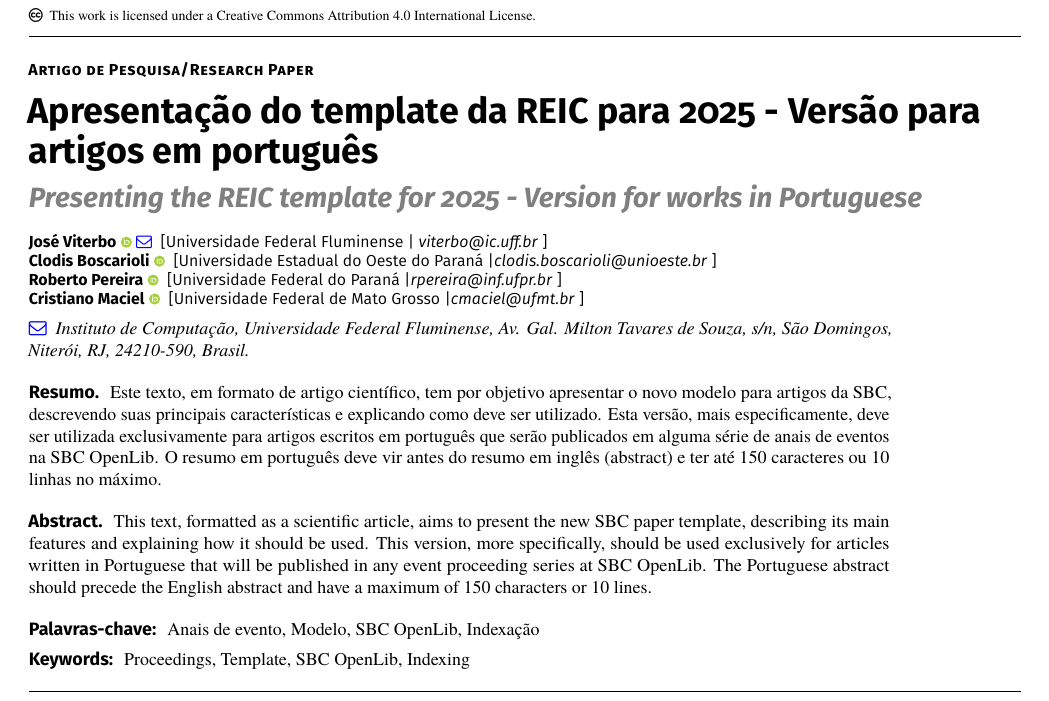
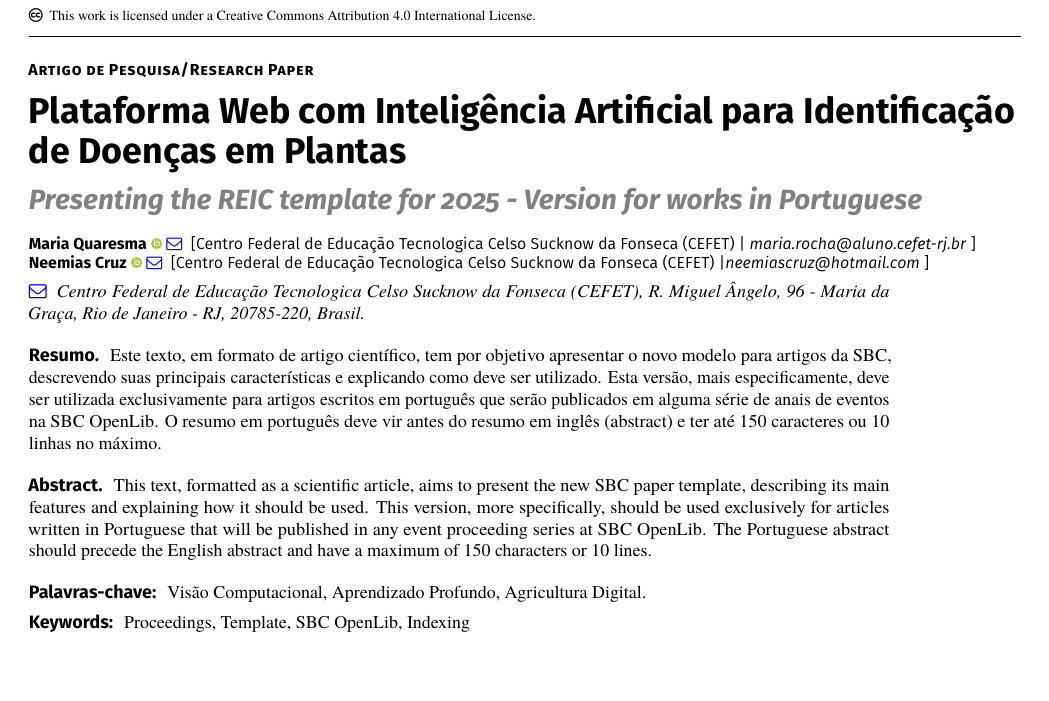
Before and after one commit to MariaQuaresma/Artigo_Projeto_Integrador_Sistemas, a LaTeX document (main-pt.tex): part of page 1 of 7, cut so that both start at the same text, the shorter picture padded with empty space. Compiled offline with pdfLaTeX.

Commit message:
Entendendo o template adicionando título, autores e palavras-chaves

```diff
--- a/main-pt.tex
+++ b/main-pt.tex
@@ -70,18 +70,14 @@
 \jyear{202X}
 
 \category{Artigo de Pesquisa/Research Paper}
-\title[Template da REIC 2025 para artigos em português]{Apresentação do template da REIC para 2025 - Versão para artigos em português}
+\title[Template da REIC 2025 para artigos em português]{Plataforma Web com Inteligência Artificial para Identificação de Doenças em Plantas}
 \engtitle{\textcolor{engtitle}{Presenting the REIC template for 2025 - Version for works in Portuguese}}
 
 %THE ORCID IS MANDATORY FOR EACH AUTHOR IN JBCS
 \author[Viterbo et al. 202X]{
-\affil{\textbf{José Viterbo}~\orcidlink{0000-0002-0339-6624}~\textcolor{blue}{\faEnvelopeO}~~[{Universidade Federal Fluminense}~|\href{mailto:viterbo@ic.uff.br}{~{\textit{viterbo@ic.uff.br}}}~]}
+\affil{\textbf{Maria Quaresma}~\orcidlink{0000-0002-0339-6624}~\textcolor{blue}{\faEnvelopeO}~~[{Centro Federal de Educação Tecnologica Celso Sucknow da Fonseca (CEFET)}~|\href{mailto:maria.rocha@aluno.cefet-rj.br}{~{\textit{maria.rocha@aluno.cefet-rj.br}}}~]}
 
-\affil{\textbf{Clodis Boscarioli}~\orcidlink{0000-0002-7110-2026}~~[{Universidade Estadual do Oeste do Paraná}~|\href{mailto:clodis.boscarioli@unioeste.br}{{\textit{clodis.boscarioli@unioeste.br}}}~]}
-
-\affil{\textbf{Roberto Pereira}~\orcidlink{0000-0003-3052-3016}~~[{Universidade Federal do Paraná}~|\href{mailto:rpereira@inf.ufpr.br}{{\textit{rpereira@inf.ufpr.br}}}~]}
-
-\affil{\textbf{Cristiano Maciel}~\orcidlink{0000-0002-2431-8457}~~[{Universidade Federal de Mato Grosso~}|\href{mailto:cmaciel@ufmt.br}{{\textit{cmaciel@ufmt.br}}}~]}
+\affil{\textbf{Neemias Cruz}~\orcidlink{0000-0002-7110-2026}~\textcolor{blue}{\faEnvelopeO}~~[{Centro Federal de Educação Tecnologica Celso Sucknow da Fonseca (CEFET)}~|\href{mailto:neemiascruz@hotmail.com}{{\textit{neemiascruz@hotmail.com}}}~]}
 
 }
 
@@ -92,7 +88,7 @@
 \maketitle
 
 \begin{mail}
-Instituto de Computação, Universidade Federal Fluminense, Av. Gal. Milton Tavares de Souza, s/n, São Domingos, Niterói, RJ, 24210-590, Brasil.
+Centro Federal de Educação Tecnologica Celso Sucknow da Fonseca (CEFET), R. Miguel Ângelo, 96 - Maria da Graça, Rio de Janeiro - RJ, 20785-220, Brasil.
 \end{mail}
 
 
@@ -105,7 +101,7 @@ This text, formatted as a scientific article, aims to present the new SBC paper
 \end{abstract-en}
 
 \begin{pchaves}
-Anais de evento, Modelo, SBC OpenLib, Indexação
+Visão Computacional, Aprendizado Profundo, Agricultura Digital.
 \end{pchaves}
 
 \begin{keywords}
```
Also changed, not shown: main-pt.bbl (added), main-pt.pdf (added), 7 other files.
